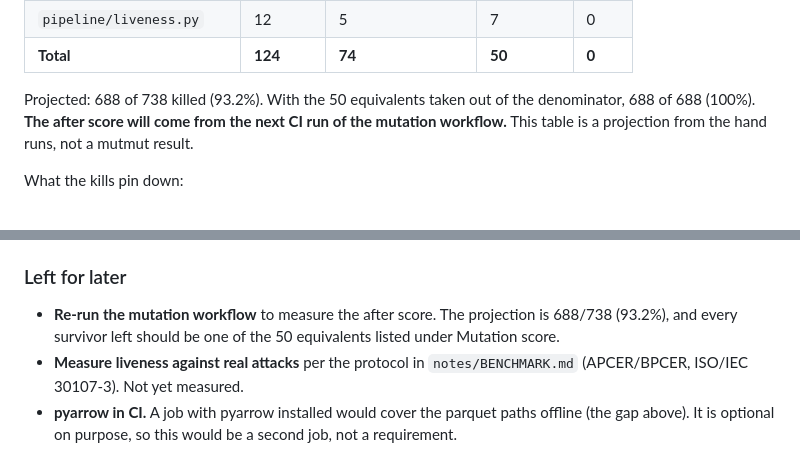
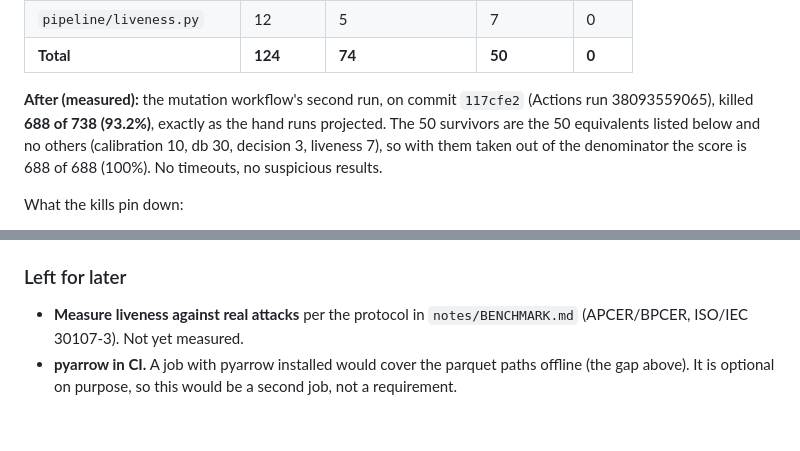
Before and after one commit to luke-zhang-cs-py/Facial-Recognition-Software, a Markdown page: notes/CODE_AUDIT.md, 2 parts joined by grey strips. Drawn GitHub-style; blank space fills up the shorter version.

Commit message:
Audit: the measured mutation score, 688/738 (93.2%); the 50 survivors are exactly the documented equivalents
Co-Authored-By: Claude Opus 5.5 <noreply@anthropic.com>

```diff
--- a/notes/CODE_AUDIT.md
+++ b/notes/CODE_AUDIT.md
@@ -151,10 +151,11 @@ one of those tests passes on the real code.
 | `pipeline/liveness.py` | 12 | 5 | 7 | 0 |
 | **Total** | **124** | **74** | **50** | **0** |
 
-Projected: 688 of 738 killed (93.2%). With the 50 equivalents taken out of the
-denominator, 688 of 688 (100%). **The after score will come from the next CI
-run of the mutation workflow.** This table is a projection from the hand runs,
-not a mutmut result.
+**After (measured):** the mutation workflow's second run, on commit `117cfe2`
+(Actions run 38093559065), killed **688 of 738 (93.2%)**, exactly as the hand runs
+projected. The 50 survivors are the 50 equivalents listed below and no others
+(calibration 10, db 30, decision 3, liveness 7), so with them taken out of the
+denominator the score is 688 of 688 (100%). No timeouts, no suspicious results.
 
 What the kills pin down:
 
@@ -236,7 +237,6 @@ No bugs. The one branch this section's coverage notes listed as uncovered in
 
 ### Left for later
 
-- **Re-run the mutation workflow** to measure the after score. The projection is 688/738 (93.2%), and every survivor left should be one of the 50 equivalents listed under Mutation score.
 - **Measure liveness against real attacks** per the protocol in `notes/BENCHMARK.md` (APCER/BPCER, ISO/IEC 30107-3). Not yet measured.
 - **pyarrow in CI.** A job with pyarrow installed would cover the parquet paths offline (the gap above). It is optional on purpose, so this would be a second job, not a requirement.
 - **`refresh_figures.py` measures whatever machine runs it.** Here that means the weights, `dataset/` and pyarrow, so README and the page say 99% of statements where the push job measures 97.2%. It also publishes lines only, not branches. It should either measure in a clean copy, as this pass did by hand, or label which figure it is.
```
